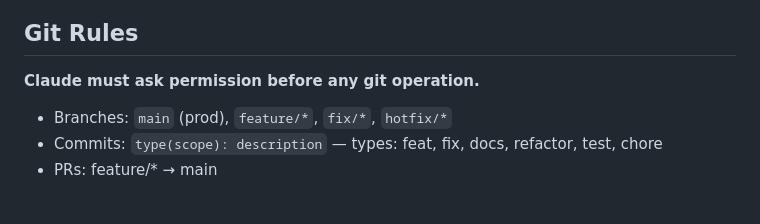
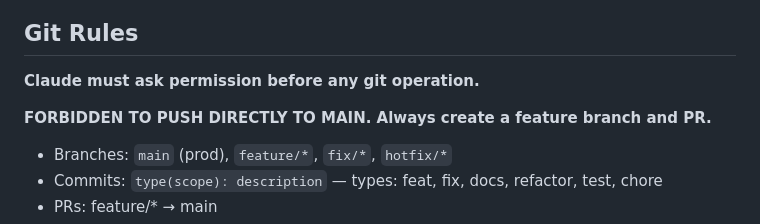
Before and after one commit to 99mxhl/influ-app, a Markdown page: CLAUDE.md, the part around the change. GitHub-like rendering; blank space fills up the shorter version.

```diff
--- a/CLAUDE.md
+++ b/CLAUDE.md
@@ -122,6 +122,8 @@ AWS_ACCESS_KEY_ID, AWS_SECRET_ACCESS_KEY, AWS_S3_BUCKET, AWS_REGION
 
 **Claude must ask permission before any git operation.**
 
+**FORBIDDEN TO PUSH DIRECTLY TO MAIN. Always create a feature branch and PR.**
+
 - Branches: `main` (prod), `feature/*`, `fix/*`, `hotfix/*`
 - Commits: `type(scope): description` — types: feat, fix, docs, refactor, test, chore
 - PRs: feature/* → main
```
Also changed, not shown: tasks/lessons.md (added, +15 -0 lines).
